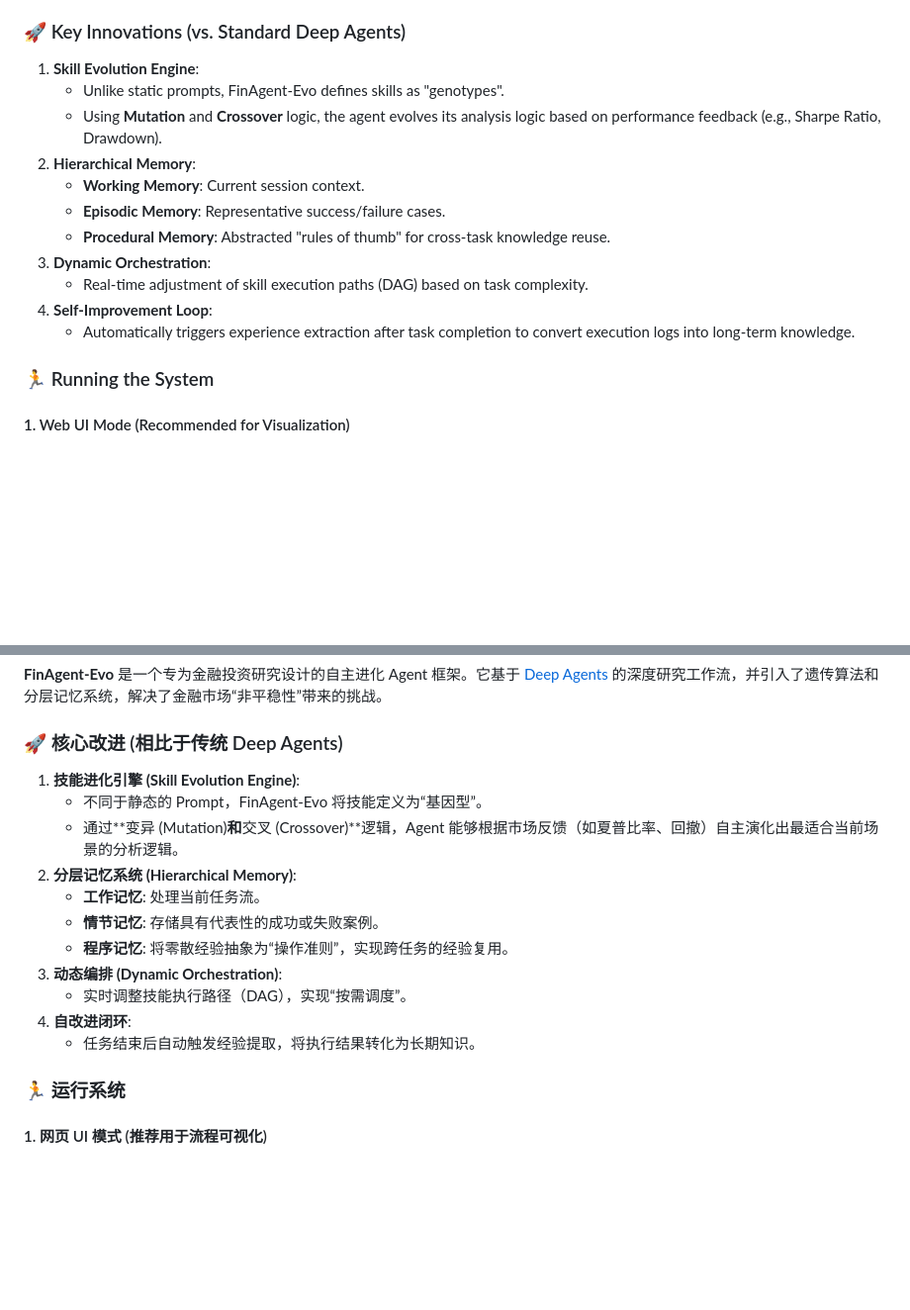
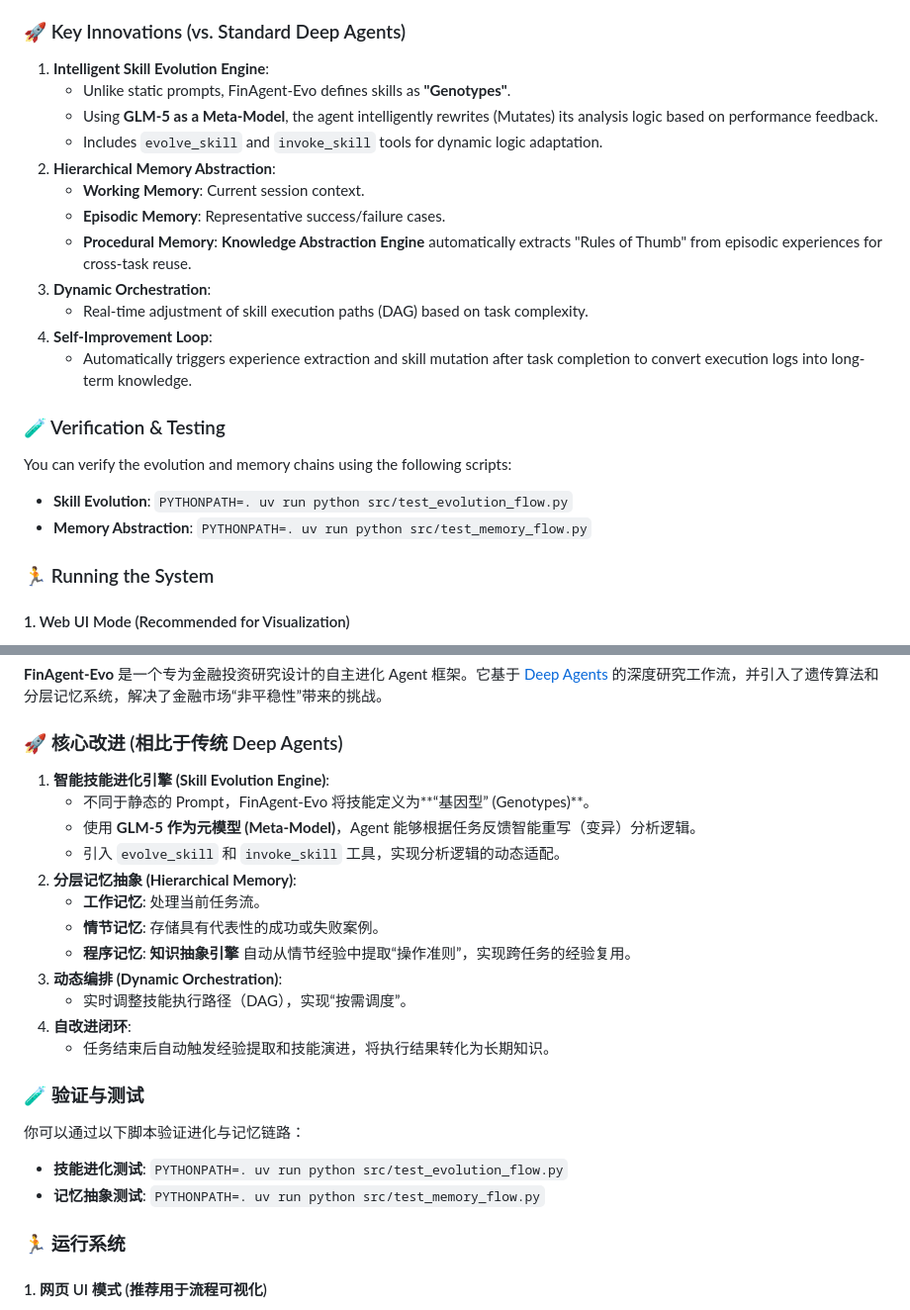
Before and after one commit to vixuowis/FinAgent-Evo, a Markdown page: README.md, 2 parts joined by grey strips. Shown at 99% size. Drawn GitHub-style; blank space fills up the shorter version.

Commit message:
Docs: Update README with Intelligent Evolution and Memory Abstraction features

```diff
--- a/README.md
+++ b/README.md
@@ -8,17 +8,23 @@
 **FinAgent-Evo** is an autonomous evolving Agent framework specialized for financial investment research. Built upon the [Deep Agents](https://github.com/langchain-ai/deepagents) research workflow, it incorporates Genetic Algorithms and Hierarchical Memory to address the challenges of non-stationary financial markets.
 
 ### 🚀 Key Innovations (vs. Standard Deep Agents)
-1. **Skill Evolution Engine**:
-   - Unlike static prompts, FinAgent-Evo defines skills as "genotypes".
-   - Using **Mutation** and **Crossover** logic, the agent evolves its analysis logic based on performance feedback (e.g., Sharpe Ratio, Drawdown).
-2. **Hierarchical Memory**:
+1. **Intelligent Skill Evolution Engine**:
+   - Unlike static prompts, FinAgent-Evo defines skills as **"Genotypes"**.
+   - Using **GLM-5 as a Meta-Model**, the agent intelligently rewrites (Mutates) its analysis logic based on performance feedback.
+   - Includes `evolve_skill` and `invoke_skill` tools for dynamic logic adaptation.
+2. **Hierarchical Memory Abstraction**:
    - **Working Memory**: Current session context.
    - **Episodic Memory**: Representative success/failure cases.
-   - **Procedural Memory**: Abstracted "rules of thumb" for cross-task knowledge reuse.
+   - **Procedural Memory**: **Knowledge Abstraction Engine** automatically extracts "Rules of Thumb" from episodic experiences for cross-task reuse.
 3. **Dynamic Orchestration**:
    - Real-time adjustment of skill execution paths (DAG) based on task complexity.
 4. **Self-Improvement Loop**:
-   - Automatically triggers experience extraction after task completion to convert execution logs into long-term knowledge.
+   - Automatically triggers experience extraction and skill mutation after task completion to convert execution logs into long-term knowledge.
+
+### 🧪 Verification & Testing
+You can verify the evolution and memory chains using the following scripts:
+- **Skill Evolution**: `PYTHONPATH=. uv run python src/test_evolution_flow.py`
+- **Memory Abstraction**: `PYTHONPATH=. uv run python src/test_memory_flow.py`
 
 ### 🏃 Running the System
 
@@ -52,17 +58,23 @@ uv run python -m src.server
 **FinAgent-Evo** 是一个专为金融投资研究设计的自主进化 Agent 框架。它基于 [Deep Agents](https://github.com/langchain-ai/deepagents) 的深度研究工作流，并引入了遗传算法和分层记忆系统，解决了金融市场“非平稳性”带来的挑战。
 
 ### 🚀 核心改进 (相比于传统 Deep Agents)
-1. **技能进化引擎 (Skill Evolution Engine)**:
-   - 不同于静态的 Prompt，FinAgent-Evo 将技能定义为“基因型”。
-   - 通过**变异 (Mutation)**和**交叉 (Crossover)**逻辑，Agent 能够根据市场反馈（如夏普比率、回撤）自主演化出最适合当前场景的分析逻辑。
-2. **分层记忆系统 (Hierarchical Memory)**:
+1. **智能技能进化引擎 (Skill Evolution Engine)**:
+   - 不同于静态的 Prompt，FinAgent-Evo 将技能定义为**“基因型” (Genotypes)**。
+   - 使用 **GLM-5 作为元模型 (Meta-Model)**，Agent 能够根据任务反馈智能重写（变异）分析逻辑。
+   - 引入 `evolve_skill` 和 `invoke_skill` 工具，实现分析逻辑的动态适配。
+2. **分层记忆抽象 (Hierarchical Memory)**:
    - **工作记忆**: 处理当前任务流。
    - **情节记忆**: 存储具有代表性的成功或失败案例。
-   - **程序记忆**: 将零散经验抽象为“操作准则”，实现跨任务的经验复用。
+   - **程序记忆**: **知识抽象引擎** 自动从情节经验中提取“操作准则”，实现跨任务的经验复用。
 3. **动态编排 (Dynamic Orchestration)**:
    - 实时调整技能执行路径（DAG），实现“按需调度”。
 4. **自改进闭环**:
-   - 任务结束后自动触发经验提取，将执行结果转化为长期知识。
+   - 任务结束后自动触发经验提取和技能演进，将执行结果转化为长期知识。
+
+### 🧪 验证与测试
+你可以通过以下脚本验证进化与记忆链路：
+- **技能进化测试**: `PYTHONPATH=. uv run python src/test_evolution_flow.py`
+- **记忆抽象测试**: `PYTHONPATH=. uv run python src/test_memory_flow.py`
 
 ### 🏃 运行系统
 
```
